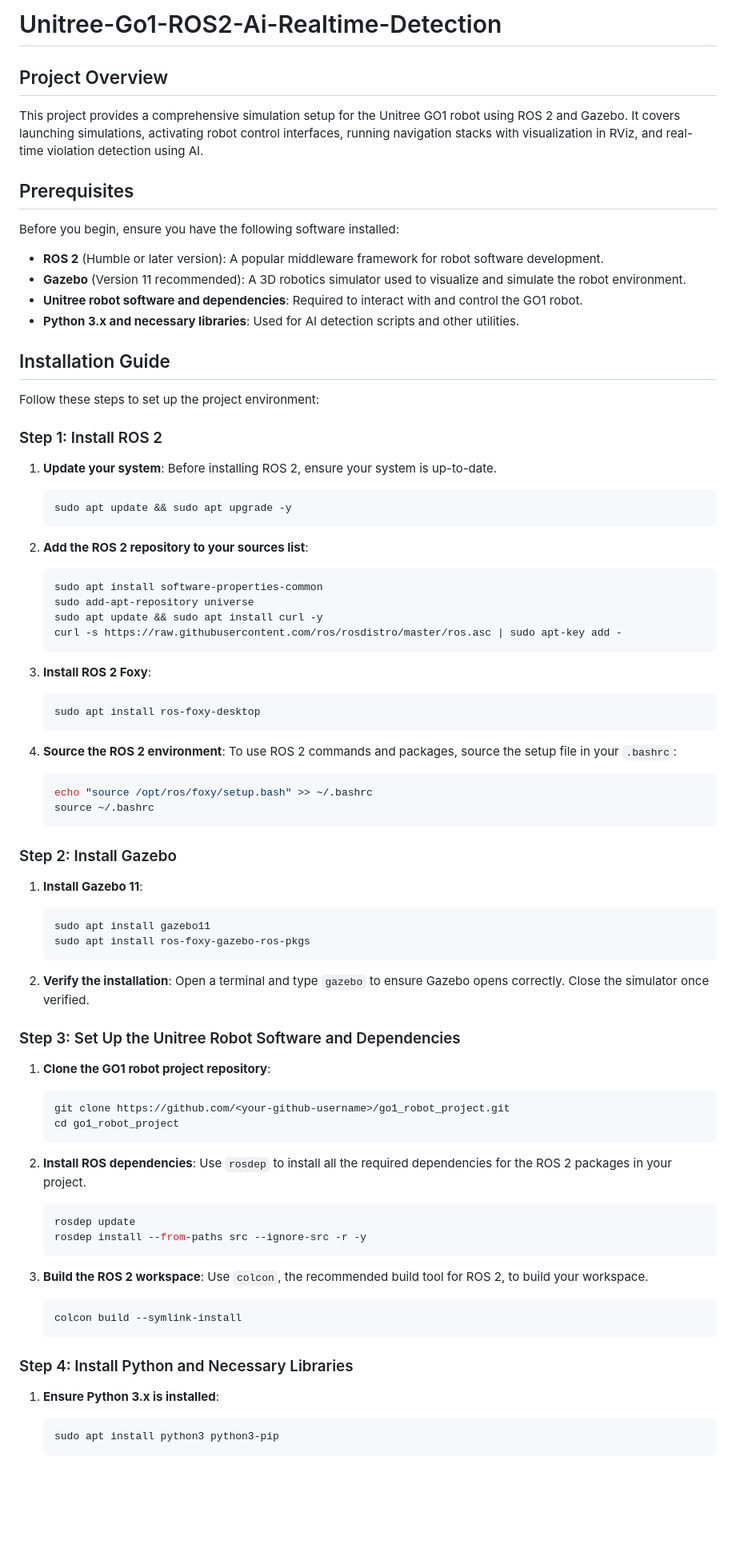
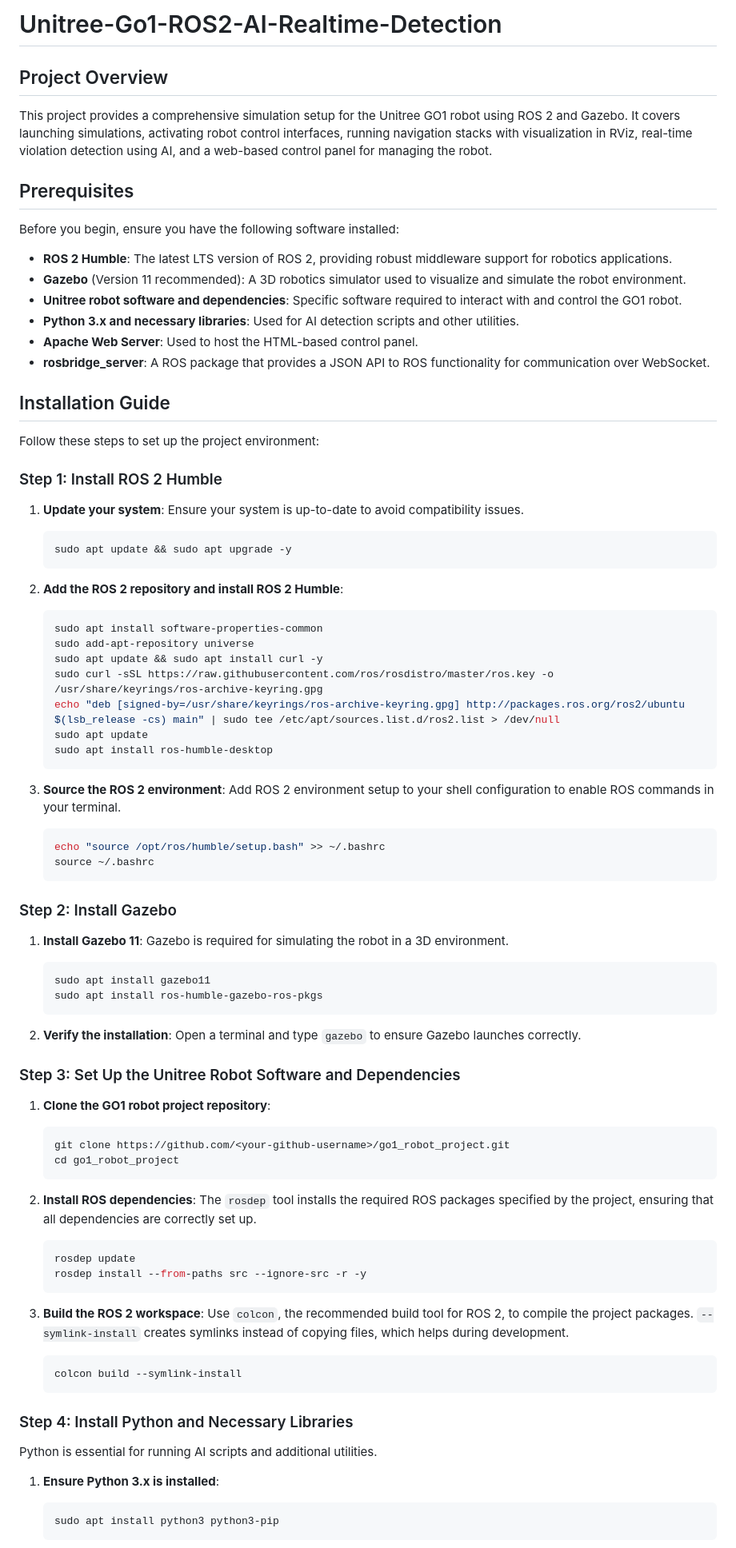
Before and after one commit to JustinXoX/Unitree-Go1-ROS2-Ai-Realtime-Detection, a Markdown page: README.md, the part around one of its changes. Shown at 80% size. GitHub-like rendering; blank space fills up the shorter version.

````diff
--- a/README.md
+++ b/README.md
@@ -1,58 +1,61 @@
-# Unitree-Go1-ROS2-Ai-Realtime-Detection
+# Unitree-Go1-ROS2-AI-Realtime-Detection
 
 ## Project Overview
 
-This project provides a comprehensive simulation setup for the Unitree GO1 robot using ROS 2 and Gazebo. It covers launching simulations, activating robot control interfaces, running navigation stacks with visualization in RViz, and real-time violation detection using AI.
+This project provides a comprehensive simulation setup for the Unitree GO1 robot using ROS 2 and Gazebo. It covers launching simulations, activating robot control interfaces, running navigation stacks with visualization in RViz, real-time violation detection using AI, and a web-based control panel for managing the robot.
 
 ## Prerequisites
 
 Before you begin, ensure you have the following software installed:
 
-- **ROS 2** (Humble or later version): A popular middleware framework for robot software development.
+- **ROS 2 Humble**: The latest LTS version of ROS 2, providing robust middleware support for robotics applications.
 - **Gazebo** (Version 11 recommended): A 3D robotics simulator used to visualize and simulate the robot environment.
-- **Unitree robot software and dependencies**: Required to interact with and control the GO1 robot.
+- **Unitree robot software and dependencies**: Specific software required to interact with and control the GO1 robot.
 - **Python 3.x and necessary libraries**: Used for AI detection scripts and other utilities.
+- **Apache Web Server**: Used to host the HTML-based control panel.
+- **rosbridge_server**: A ROS package that provides a JSON API to ROS functionality for communication over WebSocket.
 
 ## Installation Guide
 
 Follow these steps to set up the project environment:
 
-### Step 1: Install ROS 2
+### Step 1: Install ROS 2 Humble
 
-1. **Update your system**: Before installing ROS 2, ensure your system is up-to-date.
+1. **Update your system**:
+   Ensure your system is up-to-date to avoid compatibility issues.
    ```bash
    sudo apt update && sudo apt upgrade -y
    ```
 
-2. **Add the ROS 2 repository to your sources list**:
+2. **Add the ROS 2 repository and install ROS 2 Humble**:
    ```bash
    sudo apt install software-properties-common
    sudo add-apt-repository universe
    sudo apt update && sudo apt install curl -y
-   curl -s https://raw.githubusercontent.com/ros/rosdistro/master/ros.asc | sudo apt-key add -
+   sudo curl -sSL https://raw.githubusercontent.com/ros/rosdistro/master/ros.key -o /usr/share/keyrings/ros-archive-keyring.gpg
+   echo "deb [signed-by=/usr/share/keyrings/ros-archive-keyring.gpg] http://packages.ros.org/ros2/ubuntu $(lsb_release -cs) main" | sudo tee /etc/apt/sources.list.d/ros2.list > /dev/null
+   sudo apt update
+   sudo apt install ros-humble-desktop
    ```
 
-3. **Install ROS 2 Foxy**:
+3. **Source the ROS 2 environment**:
+   Add ROS 2 environment setup to your shell configuration to enable ROS commands in your terminal.
    ```bash
-   sudo apt install ros-foxy-desktop
-   ```
-
-4. **Source the ROS 2 environment**: To use ROS 2 commands and packages, source the setup file in your `.bashrc`:
-   ```bash
-   echo "source /opt/ros/foxy/setup.bash" >> ~/.bashrc
+   echo "source /opt/ros/humble/setup.bash" >> ~/.bashrc
    source ~/.bashrc
    ```
 
 ### Step 2: Install Gazebo
 
 1. **Install Gazebo 11**:
+   Gazebo is required for simulating the robot in a 3D environment.
    ```bash
    sudo apt install gazebo11
-   sudo apt install ros-foxy-gazebo-ros-pkgs
+   sudo apt install ros-humble-gazebo-ros-pkgs
    ```
 
 2. **Verify the installation**:
-   Open a terminal and type `gazebo` to ensure Gazebo opens correctly. Close the simulator once verified.
+   Open a terminal and type `gazebo` to ensure Gazebo launches correctly.
 
 ### Step 3: Set Up the Unitree Robot Software and Dependencies
 
@@ -63,20 +66,22 @@ Follow these steps to set up the project environment:
    ```
 
 2. **Install ROS dependencies**:
-   Use `rosdep` to install all the required dependencies for the ROS 2 packages in your project.
+   The `rosdep` tool installs the required ROS packages specified by the project, ensuring that all dependencies are correctly set up.
    ```bash
    rosdep update
    rosdep install --from-paths src --ignore-src -r -y
    ```
 
 3. **Build the ROS 2 workspace**:
-   Use `colcon`, the recommended build tool for ROS 2, to build your workspace.
+   Use `colcon`, the recommended build tool for ROS 2, to compile the project packages. `--symlink-install` creates symlinks instead of copying files, which helps during development.
    ```bash
    colcon build --symlink-install
    ```
 
 ### Step 4: Install Python and Necessary Libraries
 
+Python is essential for running AI scripts and additional utilities.
+
 1. **Ensure Python 3.x is installed**:
    ```bash
    sudo apt install python3 python3-pip
````
Also changed, not shown: other parts of README.md (+67 -29 lines).
